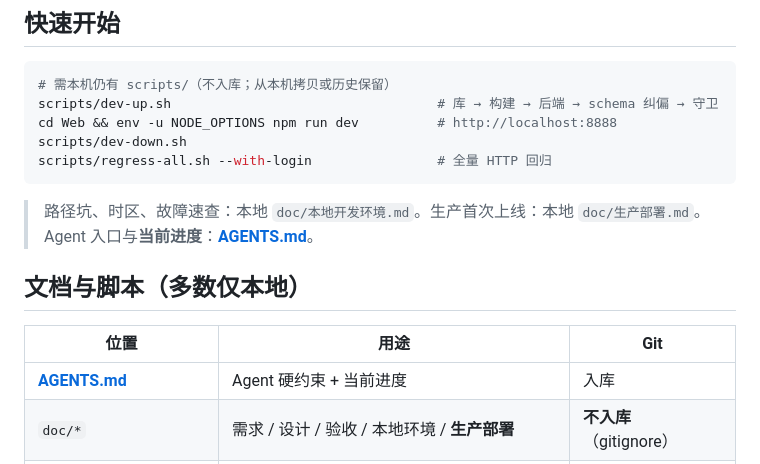
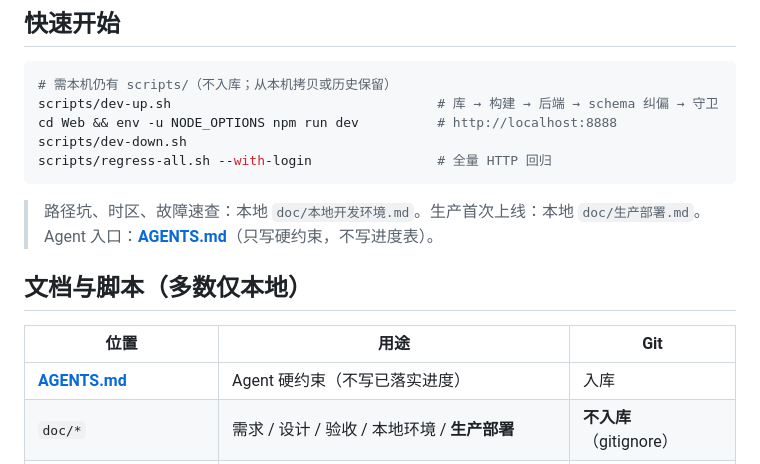
Before and after one commit to midxplore/PaymentCenter, a Markdown page: README.md, the part around the change. GitHub-like rendering.

Commit message:
docs: AGENTS 去掉已落实进度表，只保留硬约束
Co-authored-by: Cursor <cursoragent@cursor.com>

````diff
--- a/README.md
+++ b/README.md
@@ -40,13 +40,13 @@ scripts/regress-all.sh --with-login                # 全量 HTTP 回归
 ```
 
 > 路径坑、时区、故障速查：本地 `doc/本地开发环境.md`。生产首次上线：本地 `doc/生产部署.md`。
-> Agent 入口与**当前进度**：**[AGENTS.md](AGENTS.md)**。
+> Agent 入口：**[AGENTS.md](AGENTS.md)**（只写硬约束，不写进度表）。
 
 ## 文档与脚本（多数仅本地）
 
 | 位置 | 用途 | Git |
 |---|---|---|
-| **[AGENTS.md](AGENTS.md)** | Agent 硬约束 + 当前进度 | 入库 |
+| **[AGENTS.md](AGENTS.md)** | Agent 硬约束（不写已落实进度） | 入库 |
 | `doc/*` | 需求 / 设计 / 验收 / 本地环境 / **生产部署** | **不入库**（gitignore） |
 | `scripts/*` | 起停环境、schema 守卫、HTTP 回归、发布脚本 | **不入库**（gitignore） |
 | `.workbuddy-ai/memory/` | MEMORY + PROJECT-NOTES | **不入库** |
````
Also changed, not shown: AGENTS.md (+16 -33 lines).
